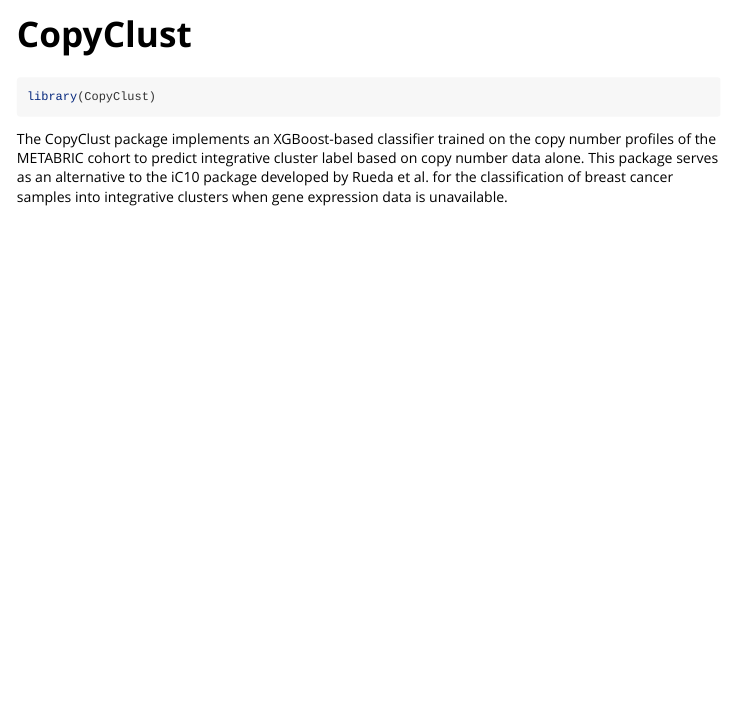
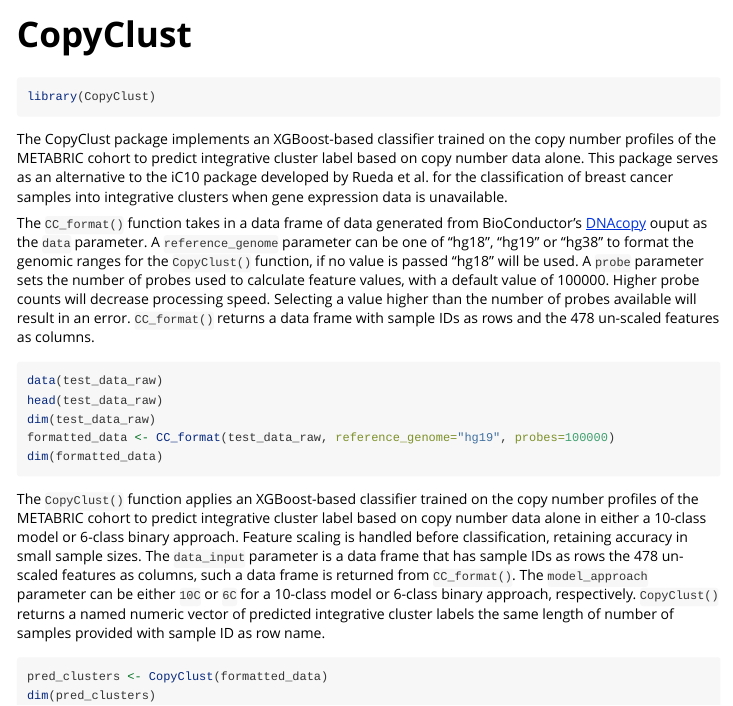
Before and after one commit to ANardo9/CopyClust, an R Markdown document (vignettes/CopyClust.Rmd): the page in a window 1100 px wide, from its top. Rendered offline with R 4.5, knitr and Pandoc, with nearby package versions.

Commit message:
added in some tests. fleshed out the vignette a bit with some examples and further explanation

````diff
--- a/vignettes/CopyClust.Rmd
+++ b/vignettes/CopyClust.Rmd
@@ -19,3 +19,21 @@
 ```
 
 The CopyClust package implements an XGBoost-based classifier trained on the copy number profiles of the METABRIC cohort to predict integrative cluster label based on copy number data alone. This package serves as an alternative to the iC10 package developed by Rueda et al. for the classification of breast cancer samples into integrative clusters when gene expression data is unavailable.
+
+The `CC_format()` function takes in a data frame of data generated from BioConductor's [DNAcopy](https://bioconductor.org/packages/release/bioc/html/DNAcopy.html) ouput as the `data` parameter. A `reference_genome` parameter can be one of "hg18", "hg19" or "hg38" to format the genomic ranges for the `CopyClust()` function, if no value is passed "hg18" will be used. A `probe` parameter sets the number of probes used to calculate feature values, with a default value of 100000. Higher probe counts will decrease processing speed. Selecting a value higher than the number of probes available will result in an error. `CC_format()` returns a data frame with sample IDs as rows and the 478 un-scaled features as columns.
+
+```{r eval=FALSE}
+data(test_data_raw)
+head(test_data_raw)
+dim(test_data_raw)
+formatted_data <- CC_format(test_data_raw, reference_genome="hg19", probes=100000)
+dim(formatted_data)
+```
+
+The `CopyClust()` function applies an XGBoost-based classifier trained on the copy number profiles of the METABRIC cohort to predict integrative cluster label based on copy number data alone in either a 10-class model or 6-class binary approach. Feature scaling is handled before classification, retaining accuracy in small sample sizes. The `data_input` parameter is a data frame that has sample IDs as rows the 478 un-scaled features as columns, such a data frame is returned from `CC_format()`. The `model_approach` parameter can be either `10C` or `6C` for a 10-class model or 6-class binary approach, respectively. `CopyClust()` returns a named numeric vector of predicted integrative cluster labels the same length of number of samples provided with sample ID as row name.
+
+```{r eval=FALSE}
+pred_clusters <- CopyClust(formatted_data)
+dim(pred_clusters)
+
+```
````
Also changed, not shown: R/models.R (+0 -3 lines), 4 other files.
